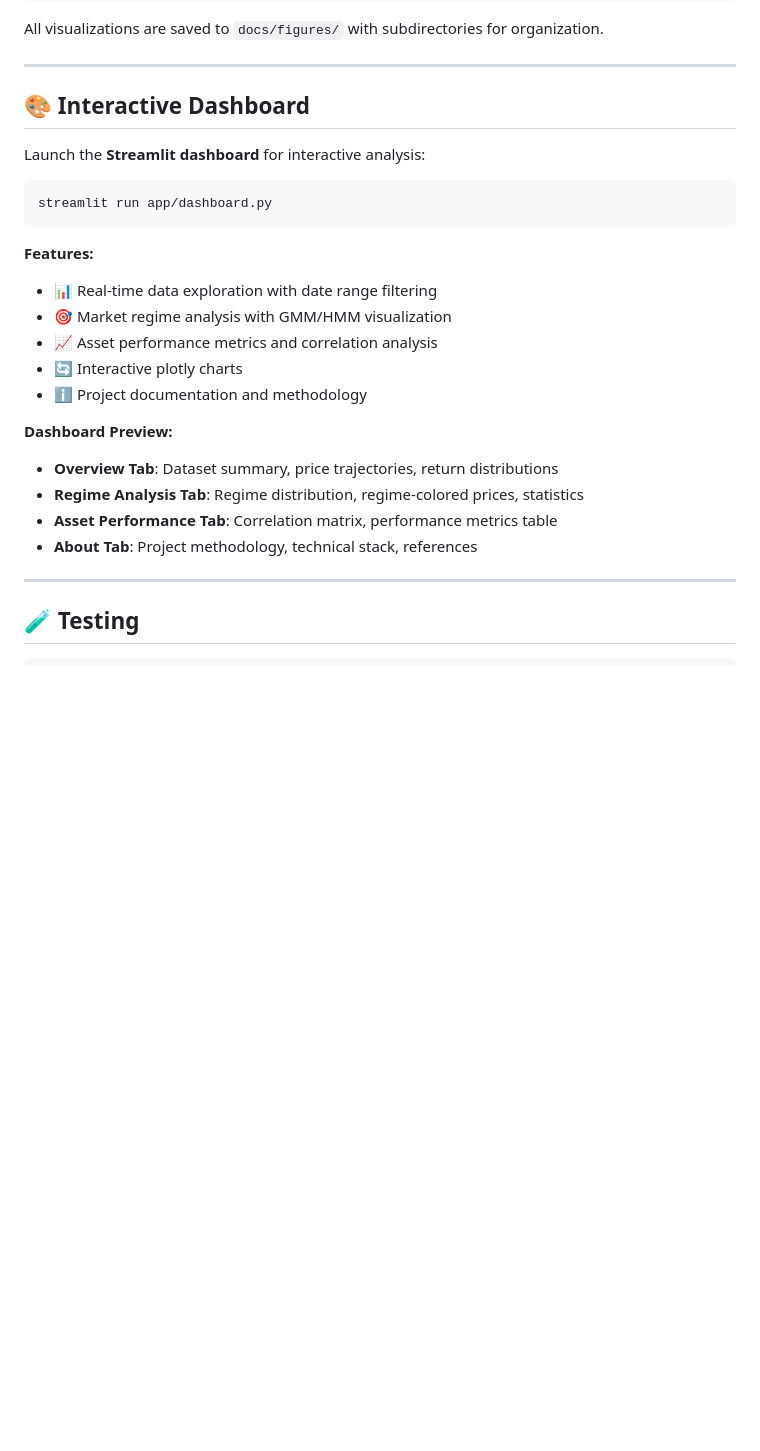
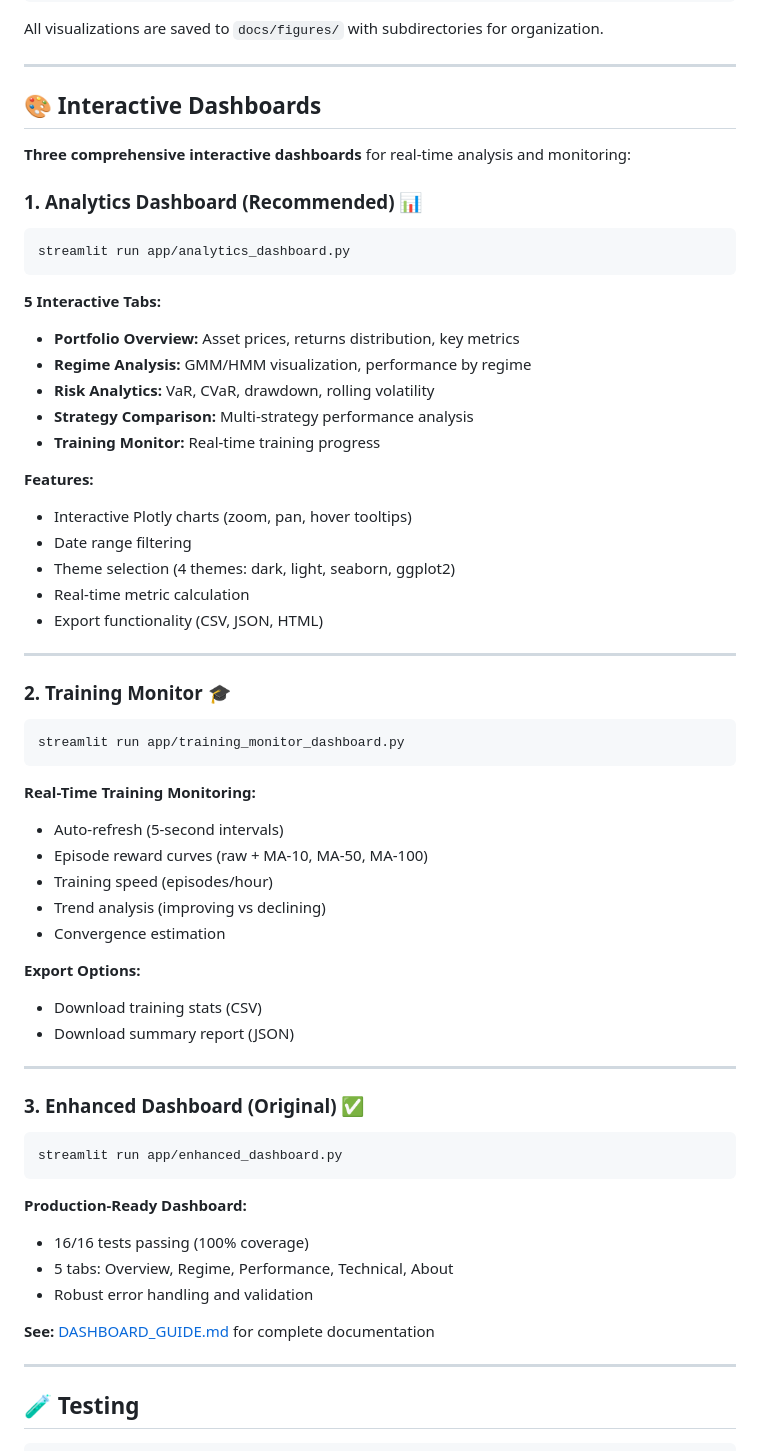
Before and after one commit to tiubo/Stochastic-Control-for-Continuous-Time-Portfolios----Deep-Reinforcement-Learning-for-Dynamic-Asset, a Markdown page: README.md, the part around the change. GitHub-like rendering; blank space fills up the shorter version.

Commit message:
docs: update README with interactive dashboard features
- Add section for 3 interactive dashboards:
  1. Analytics Dashboard (recommended)
     - 5 tabs: Portfolio, Regime, Risk, Strategy, Training
     - Interactive Plotly charts
     - Date filtering, theme selection
     - Export functionality

  2. Training Monitor Dashboard
     - Real-time training monitoring
     - Auto-refresh (5s intervals)
     - Episode curves with moving averages
     - Trend analysis and convergence tracking

  3. Enhanced Dashboard (original)
     - 16/16 tests passing
     - Production-ready with validation

- Link to comprehensive DASHBOARD_GUIDE.md
- Clear usage instructions for each dashboard

🤖 Generated with [Claude Code](https://claude.com/claude-code)

Co-Authored-By: Claude <noreply@anthropic.com>

````diff
--- a/README.md
+++ b/README.md
@@ -517,26 +517,60 @@ All visualizations are saved to `docs/figures/` with subdirectories for organiza
 
 ---
 
-## 🎨 Interactive Dashboard
+## 🎨 Interactive Dashboards
 
-Launch the **Streamlit dashboard** for interactive analysis:
+**Three comprehensive interactive dashboards** for real-time analysis and monitoring:
 
+### 1. **Analytics Dashboard** (Recommended) 📊
 ```bash
-streamlit run app/dashboard.py
+streamlit run app/analytics_dashboard.py
 ```
 
+**5 Interactive Tabs:**
+- **Portfolio Overview:** Asset prices, returns distribution, key metrics
+- **Regime Analysis:** GMM/HMM visualization, performance by regime
+- **Risk Analytics:** VaR, CVaR, drawdown, rolling volatility
+- **Strategy Comparison:** Multi-strategy performance analysis
+- **Training Monitor:** Real-time training progress
+
 **Features:**
-- 📊 Real-time data exploration with date range filtering
-- 🎯 Market regime analysis with GMM/HMM visualization
-- 📈 Asset performance metrics and correlation analysis
-- 🔄 Interactive plotly charts
-- ℹ️ Project documentation and methodology
+- Interactive Plotly charts (zoom, pan, hover tooltips)
+- Date range filtering
+- Theme selection (4 themes: dark, light, seaborn, ggplot2)
+- Real-time metric calculation
+- Export functionality (CSV, JSON, HTML)
 
-**Dashboard Preview:**
-- **Overview Tab**: Dataset summary, price trajectories, return distributions
-- **Regime Analysis Tab**: Regime distribution, regime-colored prices, statistics
-- **Asset Performance Tab**: Correlation matrix, performance metrics table
-- **About Tab**: Project methodology, technical stack, references
+---
+
+### 2. **Training Monitor** 🎓
+```bash
+streamlit run app/training_monitor_dashboard.py
+```
+
+**Real-Time Training Monitoring:**
+- Auto-refresh (5-second intervals)
+- Episode reward curves (raw + MA-10, MA-50, MA-100)
+- Training speed (episodes/hour)
+- Trend analysis (improving vs declining)
+- Convergence estimation
+
+**Export Options:**
+- Download training stats (CSV)
+- Download summary report (JSON)
+
+---
+
+### 3. **Enhanced Dashboard** (Original) ✅
+```bash
+streamlit run app/enhanced_dashboard.py
+```
+
+**Production-Ready Dashboard:**
+- 16/16 tests passing (100% coverage)
+- 5 tabs: Overview, Regime, Performance, Technical, About
+- Robust error handling and validation
+
+**See:** [DASHBOARD_GUIDE.md](docs/DASHBOARD_GUIDE.md) for complete documentation
 
 ---
 
````
